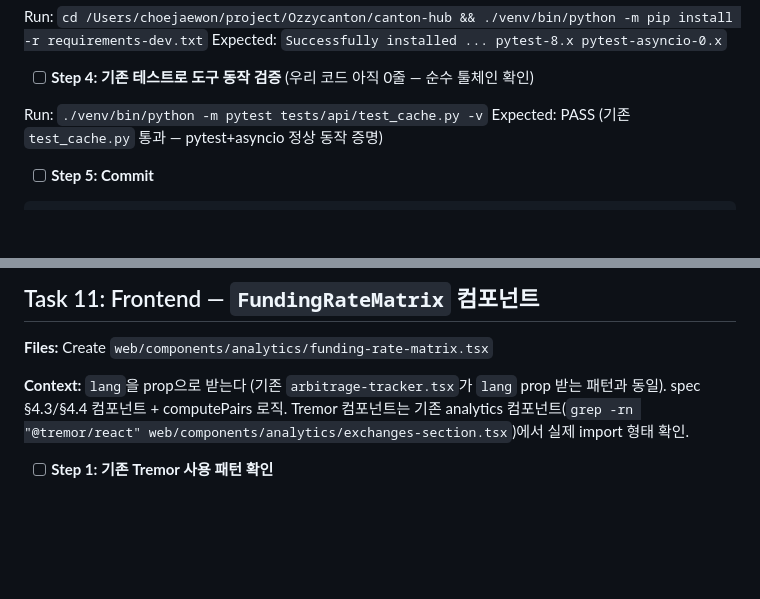
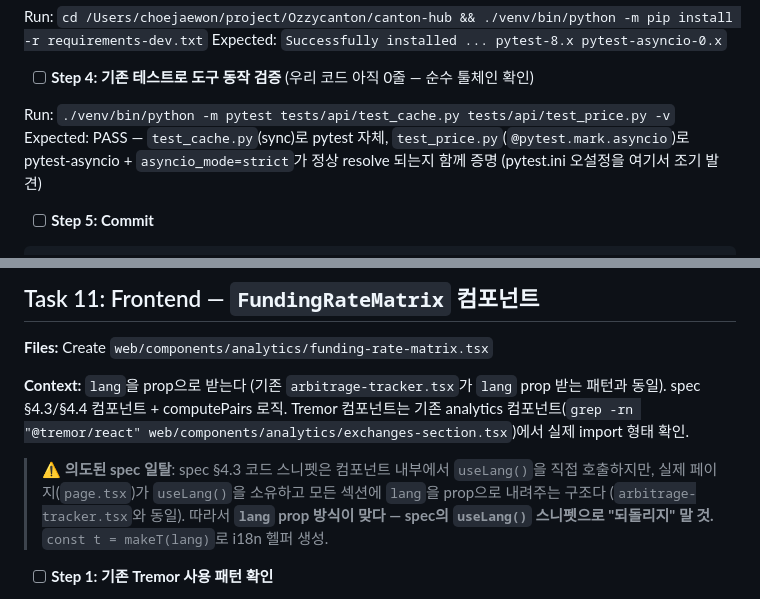
Before and after one commit to choiaewoooon/canton-hub, a Markdown page: docs/plans/2026-05-15-funding-rates-impl-plan.md, 2 parts joined by grey strips. Rendered like a GitHub page; blank space fills up the shorter version.

Commit message:
docs(plans): apply re-review advisories
- Task 0 Step 4: async test(test_price.py)도 함께 실행 — pytest.ini 오설정 조기 발견
- Task 11: spec §4.3 useLang() → lang prop 일탈을 의도임을 명시 (되돌림 방지)

Co-Authored-By: Claude Opus 4.7 (1M context) <noreply@anthropic.com>

```diff
--- a/docs/plans/2026-05-15-funding-rates-impl-plan.md
+++ b/docs/plans/2026-05-15-funding-rates-impl-plan.md
@@ -68,8 +68,8 @@ Expected: `Successfully installed ... pytest-8.x pytest-asyncio-0.x`
 
 - [ ] **Step 4: 기존 테스트로 도구 동작 검증** (우리 코드 아직 0줄 — 순수 툴체인 확인)
 
-Run: `./venv/bin/python -m pytest tests/api/test_cache.py -v`
-Expected: PASS (기존 `test_cache.py` 통과 — pytest+asyncio 정상 동작 증명)
+Run: `./venv/bin/python -m pytest tests/api/test_cache.py tests/api/test_price.py -v`
+Expected: PASS — `test_cache.py`(sync)로 pytest 자체, `test_price.py`(`@pytest.mark.asyncio`)로 pytest-asyncio + `asyncio_mode=strict`가 정상 resolve 되는지 함께 증명 (pytest.ini 오설정을 여기서 조기 발견)
 
 - [ ] **Step 5: Commit**
 
@@ -855,6 +855,8 @@ Expected: exit 0
 
 **Context:** `lang`을 prop으로 받는다 (기존 `arbitrage-tracker.tsx`가 `lang` prop 받는 패턴과 동일). spec §4.3/§4.4 컴포넌트 + computePairs 로직. Tremor 컴포넌트는 기존 analytics 컴포넌트(`grep -rn "@tremor/react" web/components/analytics/exchanges-section.tsx`)에서 실제 import 형태 확인.
 
+> ⚠️ **의도된 spec 일탈**: spec §4.3 코드 스니펫은 컴포넌트 내부에서 `useLang()`을 직접 호출하지만, 실제 페이지(`page.tsx`)가 `useLang()`을 소유하고 모든 섹션에 `lang`을 prop으로 내려주는 구조다 (`arbitrage-tracker.tsx`와 동일). 따라서 **`lang` prop 방식이 맞다 — spec의 `useLang()` 스니펫으로 "되돌리지" 말 것.** `const t = makeT(lang)`로 i18n 헬퍼 생성.
+
 - [ ] **Step 1: 기존 Tremor 사용 패턴 확인**
 
 Run: `grep -rn "from \"@tremor/react\"\|trade_url\|depth_plus" web/components/analytics/arbitrage-tracker.tsx | head`
```
